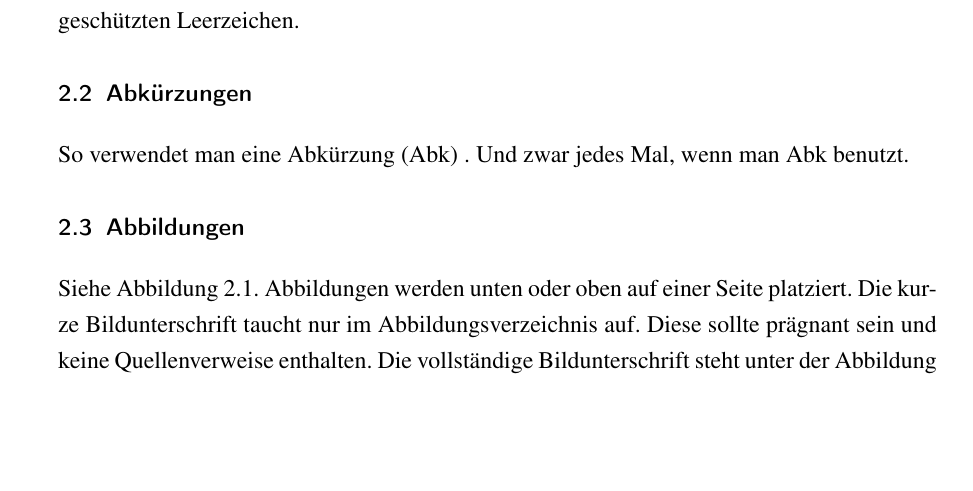
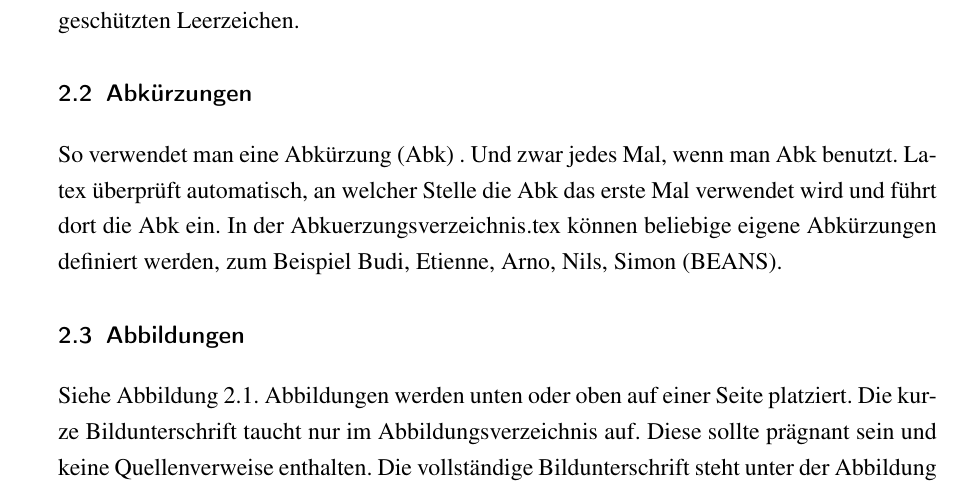
Before and after one commit to naraesk/VorlageAbschlussarbeit, a LaTeX document (main.tex): part of page 9 of 16, cut so that both start at the same text, the shorter picture padded with empty space. Compiled offline with pdfLaTeX.

Commit message:
Beispiel Abkürzungsverzeichnis ausgebaut

```diff
--- a/main.tex
+++ b/main.tex
@@ -51,6 +51,8 @@ Das ist eine Referenz zu Abschnitt~\ref{chap:Einleitung} mit einem geschützten
 \section{Abkürzungen} \label{sec:Abkürzungen}
 
 So verwendet man eine \gls{Abk} . Und zwar jedes Mal, wenn man \gls{Abk} benutzt.
+Latex überprüft automatisch, an welcher Stelle die \gls{Abk} das erste Mal verwendet wird und führt dort die \gls{Abk} ein.
+In der Abkuerzungsverzeichnis.tex können beliebige eigene Abkürzungen definiert werden, zum Beispiel \gls{BEANS}.
 
 \section{Abbildungen} \label{sec:Abbildungen}
 
```
Also changed, not shown: Abkuerzungsverzeichnis.tex (+1 -0 lines), main.pdf, main.tex (2 more changed lines).
